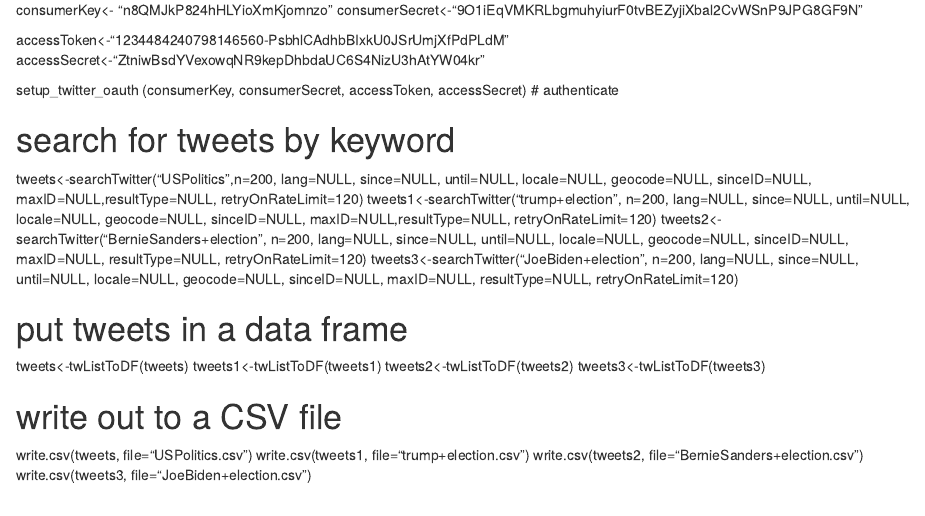
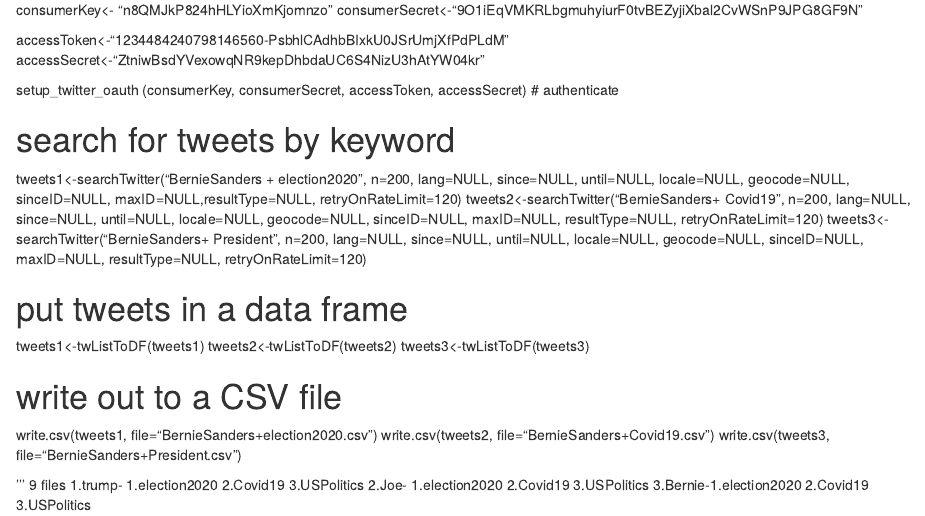
Before and after one commit to kiran-joshy/TextMining2, an R Markdown document (Collect_tweets.Rmd): the page in a window 1100 px wide, from 630 px down. Rendered offline with R 4.5, knitr and Pandoc, with nearby package versions.

Commit message:
Add files via upload

```diff
--- a/Collect_tweets.Rmd
+++ b/Collect_tweets.Rmd
@@ -40,15 +40,13 @@
 
 # search for tweets by keyword
 
-tweets<-searchTwitter("USPolitics",n=200, lang=NULL, since=NULL, until=NULL, locale=NULL, geocode=NULL, sinceID=NULL, maxID=NULL,resultType=NULL, retryOnRateLimit=120)
-tweets1<-searchTwitter("trump+election", n=200, lang=NULL, since=NULL, until=NULL, locale=NULL, geocode=NULL, sinceID=NULL, maxID=NULL,resultType=NULL, retryOnRateLimit=120)
-tweets2<-searchTwitter("BernieSanders+election", n=200, lang=NULL, since=NULL, until=NULL, locale=NULL, geocode=NULL, sinceID=NULL, maxID=NULL, resultType=NULL, retryOnRateLimit=120)
-tweets3<-searchTwitter("JoeBiden+election", n=200, lang=NULL, since=NULL, until=NULL, locale=NULL, geocode=NULL, sinceID=NULL, maxID=NULL, resultType=NULL, retryOnRateLimit=120)
+tweets1<-searchTwitter("BernieSanders + election2020", n=200, lang=NULL, since=NULL, until=NULL, locale=NULL, geocode=NULL, sinceID=NULL, maxID=NULL,resultType=NULL, retryOnRateLimit=120)
+tweets2<-searchTwitter("BernieSanders+ Covid19", n=200, lang=NULL, since=NULL, until=NULL, locale=NULL, geocode=NULL, sinceID=NULL, maxID=NULL, resultType=NULL, retryOnRateLimit=120)
+tweets3<-searchTwitter("BernieSanders+ President", n=200, lang=NULL, since=NULL, until=NULL, locale=NULL, geocode=NULL, sinceID=NULL, maxID=NULL, resultType=NULL, retryOnRateLimit=120)
 
 
 
 # put tweets in a data frame
-tweets<-twListToDF(tweets)
 tweets1<-twListToDF(tweets1)
 tweets2<-twListToDF(tweets2)
 tweets3<-twListToDF(tweets3)
@@ -56,7 +54,18 @@
 
 
 # write out to a CSV file
-write.csv(tweets, file="USPolitics.csv")
-write.csv(tweets1, file="trump+election.csv")
-write.csv(tweets2, file="BernieSanders+election.csv")
-write.csv(tweets3, file="JoeBiden+election.csv")
+write.csv(tweets1, file="BernieSanders+election2020.csv")
+write.csv(tweets2, file="BernieSanders+Covid19.csv")
+write.csv(tweets3, file="BernieSanders+President.csv")
+
+'''
+9 files
+1.trump- 1.election2020
+        2.Covid19
+         3.USPolitics
+2.Joe- 1.election2020
+         2.Covid19
+         3.USPolitics
+3.Bernie-1.election2020
+         2.Covid19
+         3.USPolitics
```
